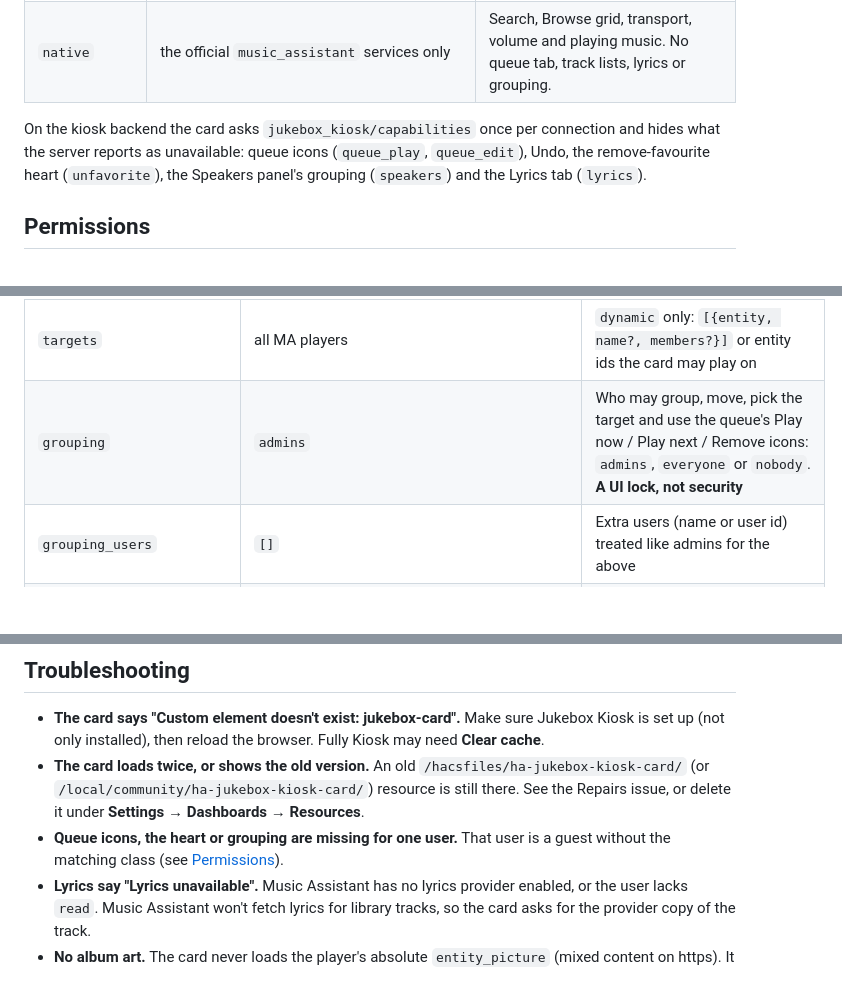
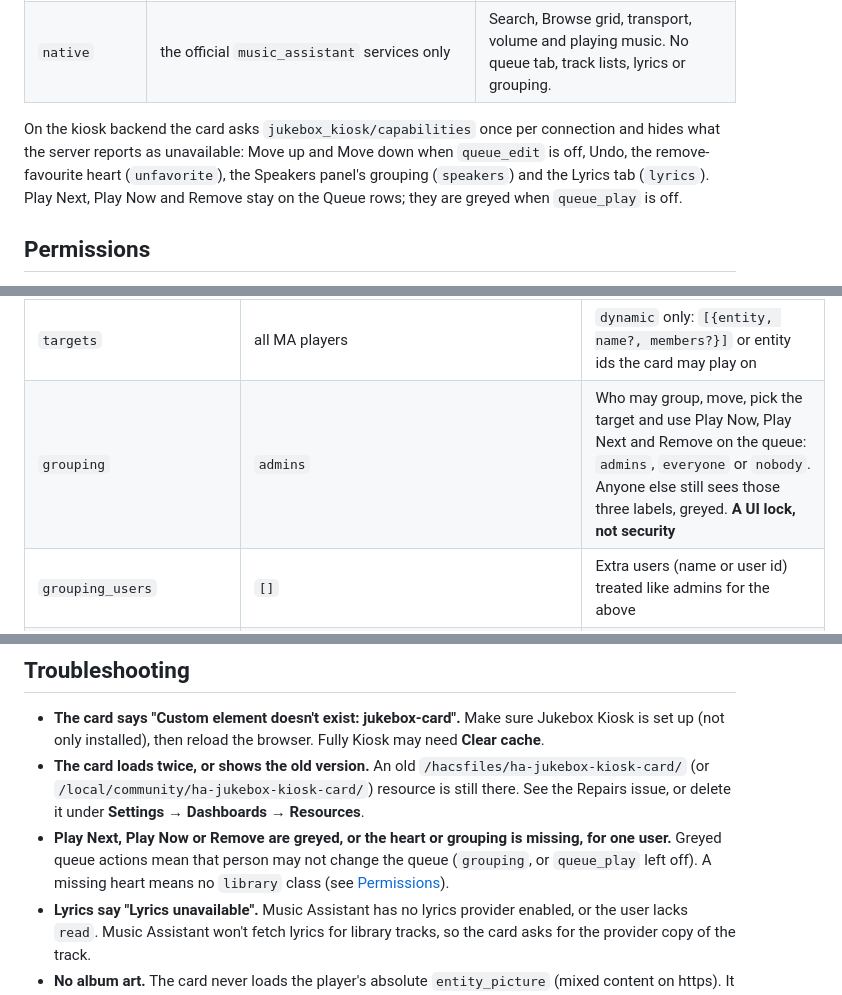
Before and after one commit to randybell/ha-jukebox-kiosk, a Markdown page: README.md, 3 parts joined by grey strips. Rendered like a GitHub page; blank space fills up the shorter version.

```diff
--- a/README.md
+++ b/README.md
@@ -64,7 +64,7 @@ The card talks to Music Assistant through one of three backends. Set `backend` i
 | `mass_queue` *(legacy)* | `mass_queue.*` services, as in 0.5.x | Needs `mass_queue_entry_id`. Kept for anyone not ready to install the integration. |
 | `native` | the official `music_assistant` services only | Search, Browse grid, transport, volume and playing music. No queue tab, track lists, lyrics or grouping. |
 
-On the kiosk backend the card asks `jukebox_kiosk/capabilities` once per connection and hides what the server reports as unavailable: queue icons (`queue_play`, `queue_edit`), Undo, the remove-favourite heart (`unfavorite`), the Speakers panel's grouping (`speakers`) and the Lyrics tab (`lyrics`).
+On the kiosk backend the card asks `jukebox_kiosk/capabilities` once per connection and hides what the server reports as unavailable: Move up and Move down when `queue_edit` is off, Undo, the remove-favourite heart (`unfavorite`), the Speakers panel's grouping (`speakers`) and the Lyrics tab (`lyrics`). Play Next, Play Now and Remove stay on the Queue rows; they are greyed when `queue_play` is off.
 
 ## Permissions
 
@@ -378,7 +378,7 @@ Entity ids in the [configuration example](#configuration) are examples. The defa
 | `lyrics_offset_ms` | `500` (−5000–5000) | Shift for synced lyrics; positive shows lines sooner |
 | `speaker_mode` | `fixed` | `fixed`: always play on `entity`; the Speakers panel is a volume mixer and a 0.4 config makes exactly the same calls. `dynamic`: pick where to play, group, move and use presets. See [Speakers](#speakers-050) |
 | `targets` | all MA players | `dynamic` only: `[{entity, name?, members?}]` or entity ids the card may play on |
-| `grouping` | `admins` | Who may group, move, pick the target and use the queue's Play now / Play next / Remove icons: `admins`, `everyone` or `nobody`. **A UI lock, not security** |
+| `grouping` | `admins` | Who may group, move, pick the target and use Play Now, Play Next and Remove on the queue: `admins`, `everyone` or `nobody`. Anyone else still sees those three labels, greyed. **A UI lock, not security** |
 | `grouping_users` | `[]` | Extra users (name or user id) treated like admins for the above |
 | `guest_access` | `volume` | Everyone else in the Speakers panel: `volume` or `none` (read only) |
 | `leader_drop` | `allow` | Dropping the leader of a playing group: `allow` (MA re-forms the group on the other rooms after about 6 s of silence; the panel shows "Regrouping…"), or `block` (hand off with Move) |
@@ -419,7 +419,7 @@ Not in 0.7.x: joining a speaker to a dynamic group so playback resumes on it, an
 
 - **The card says "Custom element doesn't exist: jukebox-card".** Make sure Jukebox Kiosk is set up (not only installed), then reload the browser. Fully Kiosk may need **Clear cache**.
 - **The card loads twice, or shows the old version.** An old `/hacsfiles/ha-jukebox-kiosk-card/` (or `/local/community/ha-jukebox-kiosk-card/`) resource is still there. See the Repairs issue, or delete it under **Settings → Dashboards → Resources**.
-- **Queue icons, the heart or grouping are missing for one user.** That user is a guest without the matching class (see [Permissions](#permissions)).
+- **Play Next, Play Now or Remove are greyed, or the heart or grouping is missing, for one user.** Greyed queue actions mean that person may not change the queue (`grouping`, or `queue_play` left off). A missing heart means no `library` class (see [Permissions](#permissions)).
 - **Lyrics say "Lyrics unavailable".** Music Assistant has no lyrics provider enabled, or the user lacks `read`. Music Assistant won't fetch lyrics for library tracks, so the card asks for the provider copy of the track.
 - **No album art.** The card never loads the player's absolute `entity_picture` (mixed content on https). It uses `entity_picture_local`, then a relative `entity_picture`, then an https queue image.
 - **Typing or volume drags stutter on a kiosk tablet.** Set `backdrop` to `light`, `static` or `off`.
```
Also changed, not shown: other parts of README.md (+22 -22 lines), CHANGELOG.md (+8 -0 lines), docs/library-provider-820x1180.png, docs/library-search-1280x800.png, docs/library-sources-1280x800.png, docs/queue-1920x1080.png.
